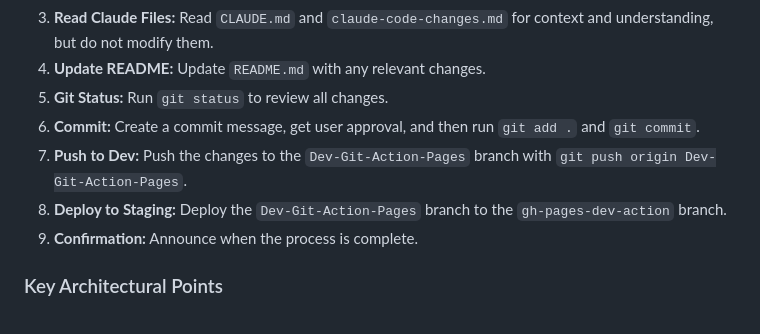
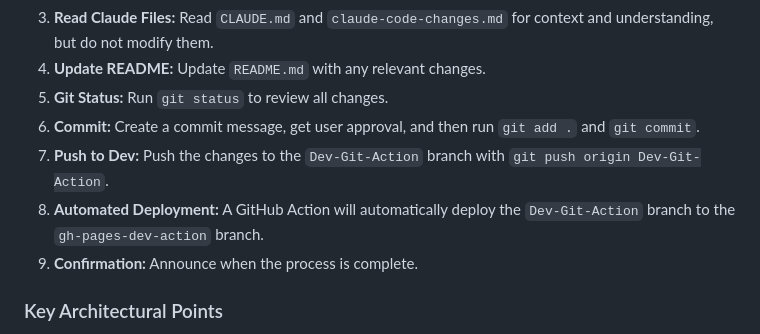
Before and after one commit to ajdench/3d-model-viewer, a Markdown page: GEMINI.md, the part around the change. GitHub-like rendering.

Commit message:
docs: Update Git workflow in GEMINI.md

```diff
--- a/GEMINI.md
+++ b/GEMINI.md
@@ -144,8 +144,8 @@ When asked to "Update Git", I will follow this process:
 4.  **Update README:** Update `README.md` with any relevant changes.
 5.  **Git Status:** Run `git status` to review all changes.
 6.  **Commit:** Create a commit message, get user approval, and then run `git add .` and `git commit`.
-7.  **Push to Dev:** Push the changes to the `Dev-Git-Action-Pages` branch with `git push origin Dev-Git-Action-Pages`.
-8.  **Deploy to Staging:** Deploy the `Dev-Git-Action-Pages` branch to the `gh-pages-dev-action` branch.
+7.  **Push to Dev:** Push the changes to the `Dev-Git-Action` branch with `git push origin Dev-Git-Action`.
+8.  **Automated Deployment:** A GitHub Action will automatically deploy the `Dev-Git-Action` branch to the `gh-pages-dev-action` branch.
 9.  **Confirmation:** Announce when the process is complete.
 
 
```
